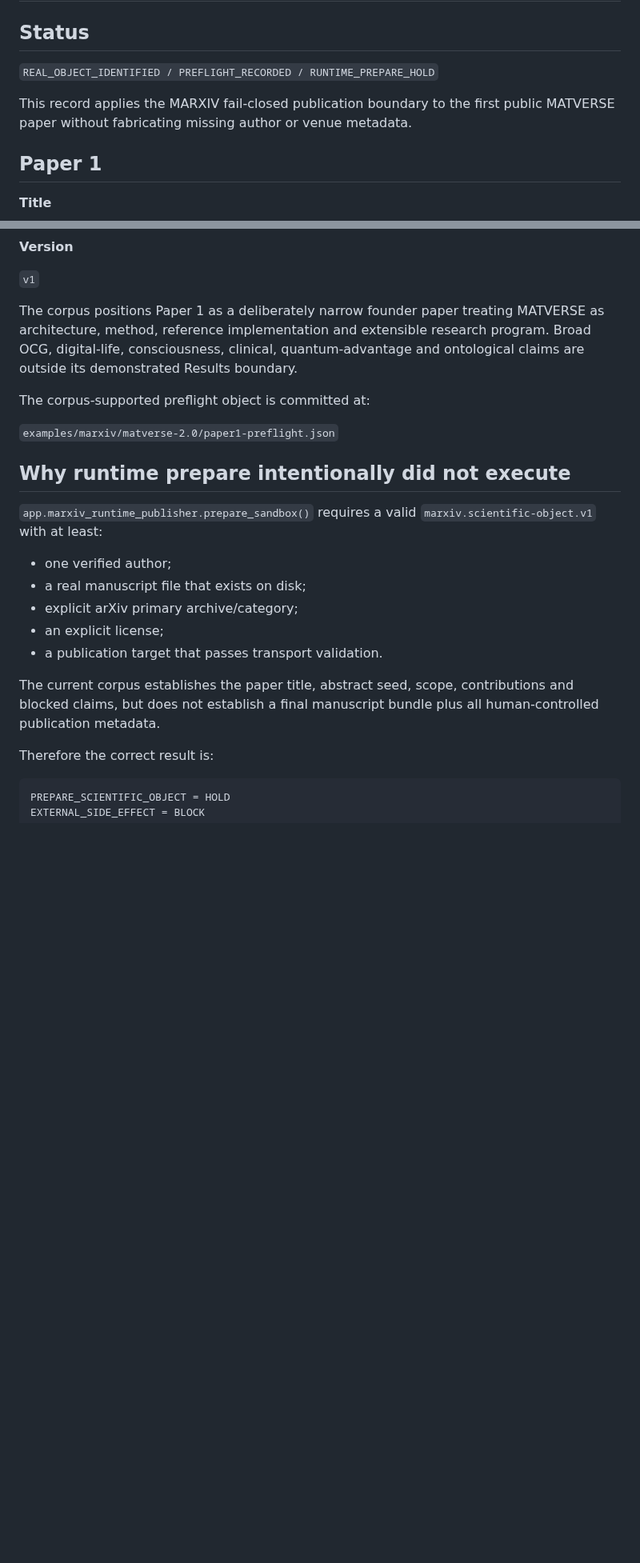
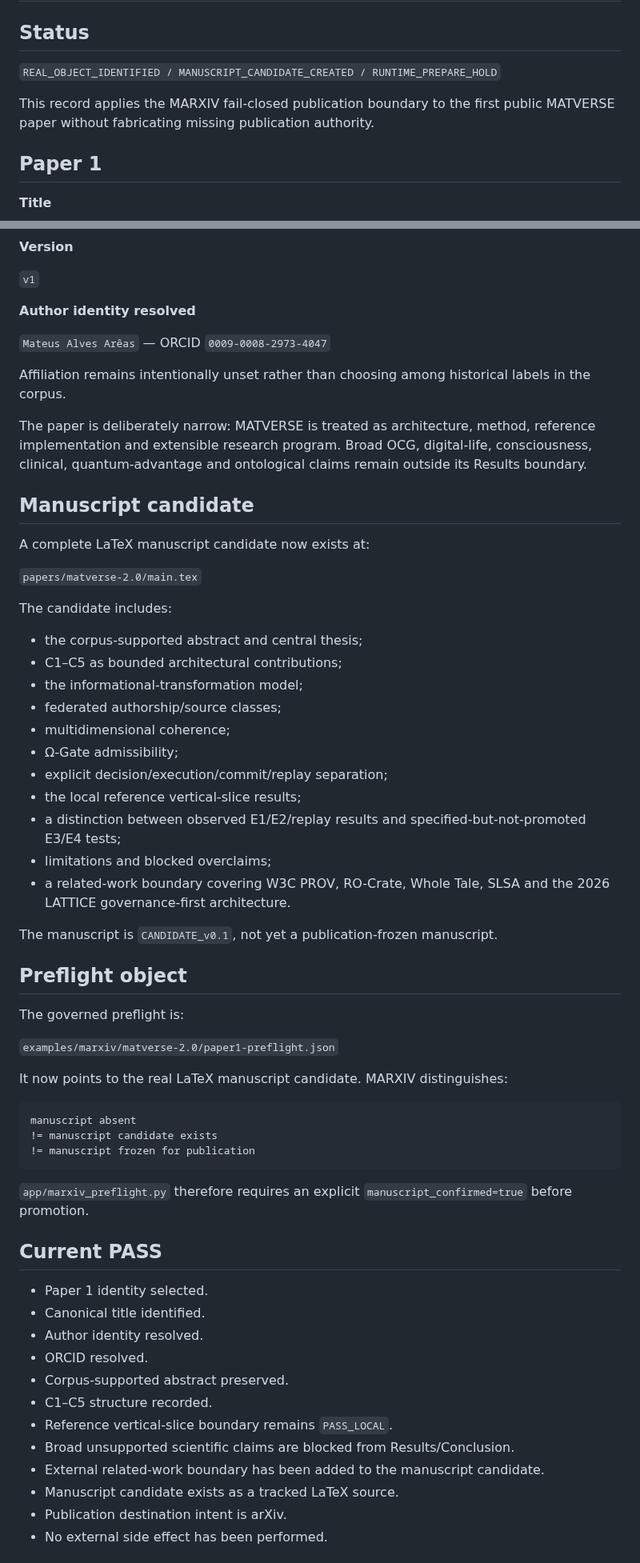
Before and after one commit to MatVerse-py/Gpt-project-bridge, a Markdown page: MARXIV_PAPER1_DRY_RUN.md, 2 parts joined by grey strips. Shown at 80% size. Drawn GitHub-style; blank space fills up the shorter version.

Commit message:
docs: advance Paper 1 preflight to manuscript-candidate state

````diff
--- a/MARXIV_PAPER1_DRY_RUN.md
+++ b/MARXIV_PAPER1_DRY_RUN.md
@@ -2,9 +2,9 @@
 
 ## Status
 
-`REAL_OBJECT_IDENTIFIED / PREFLIGHT_RECORDED / RUNTIME_PREPARE_HOLD`
+`REAL_OBJECT_IDENTIFIED / MANUSCRIPT_CANDIDATE_CREATED / RUNTIME_PREPARE_HOLD`
 
-This record applies the MARXIV fail-closed publication boundary to the first public MATVERSE paper without fabricating missing author or venue metadata.
+This record applies the MARXIV fail-closed publication boundary to the first public MATVERSE paper without fabricating missing publication authority.
 
 ## Paper 1
 
@@ -20,25 +20,64 @@ This record applies the MARXIV fail-closed publication boundary to the first pub
 
 `v1`
 
-The corpus positions Paper 1 as a deliberately narrow founder paper treating MATVERSE as architecture, method, reference implementation and extensible research program. Broad OCG, digital-life, consciousness, clinical, quantum-advantage and ontological claims are outside its demonstrated Results boundary.
+**Author identity resolved**
 
-The corpus-supported preflight object is committed at:
+`Mateus Alves Arêas` — ORCID `0009-0008-2973-4047`
+
+Affiliation remains intentionally unset rather than choosing among historical labels in the corpus.
+
+The paper is deliberately narrow: MATVERSE is treated as architecture, method, reference implementation and extensible research program. Broad OCG, digital-life, consciousness, clinical, quantum-advantage and ontological claims remain outside its Results boundary.
+
+## Manuscript candidate
+
+A complete LaTeX manuscript candidate now exists at:
+
+`papers/matverse-2.0/main.tex`
+
+The candidate includes:
+
+- the corpus-supported abstract and central thesis;
+- C1–C5 as bounded architectural contributions;
+- the informational-transformation model;
+- federated authorship/source classes;
+- multidimensional coherence;
+- Ω-Gate admissibility;
+- explicit decision/execution/commit/replay separation;
+- the local reference vertical-slice results;
+- a distinction between observed E1/E2/replay results and specified-but-not-promoted E3/E4 tests;
+- limitations and blocked overclaims;
+- a related-work boundary covering W3C PROV, RO-Crate, Whole Tale, SLSA and the 2026 LATTICE governance-first architecture.
+
+The manuscript is `CANDIDATE_v0.1`, not yet a publication-frozen manuscript.
+
+## Preflight object
+
+The governed preflight is:
 
 `examples/marxiv/matverse-2.0/paper1-preflight.json`
 
-## Why runtime prepare intentionally did not execute
-
-`app.marxiv_runtime_publisher.prepare_sandbox()` requires a valid `marxiv.scientific-object.v1` with at least:
-
-- one verified author;
-- a real manuscript file that exists on disk;
-- explicit arXiv primary archive/category;
-- an explicit license;
-- a publication target that passes transport validation.
-
-The current corpus establishes the paper title, abstract seed, scope, contributions and blocked claims, but does not establish a final manuscript bundle plus all human-controlled publication metadata.
-
-Therefore the correct result is:
+It now points to the real LaTeX manuscript candidate. MARXIV distinguishes:
 
 ```text
-PREPARE_SCIENTIFIC_OBJECT = HOLD
+manuscript absent
+!= manuscript candidate exists
+!= manuscript frozen for publication
+```
+
+`app/marxiv_preflight.py` therefore requires an explicit `manuscript_confirmed=true` before promotion.
+
+## Current PASS
+
+- Paper 1 identity selected.
+- Canonical title identified.
+- Author identity resolved.
+- ORCID resolved.
+- Corpus-supported abstract preserved.
+- C1–C5 structure recorded.
+- Reference vertical-slice boundary remains `PASS_LOCAL`.
+- Broad unsupported scientific claims are blocked from Results/Conclusion.
+- External related-work boundary has been added to the manuscript candidate.
+- Manuscript candidate exists as a tracked LaTeX source.
+- Publication destination intent is arXiv.
+- No external side effect has been performed.
+
````
Also changed, not shown: other parts of MARXIV_PAPER1_DRY_RUN.md (+51 -54 lines).
